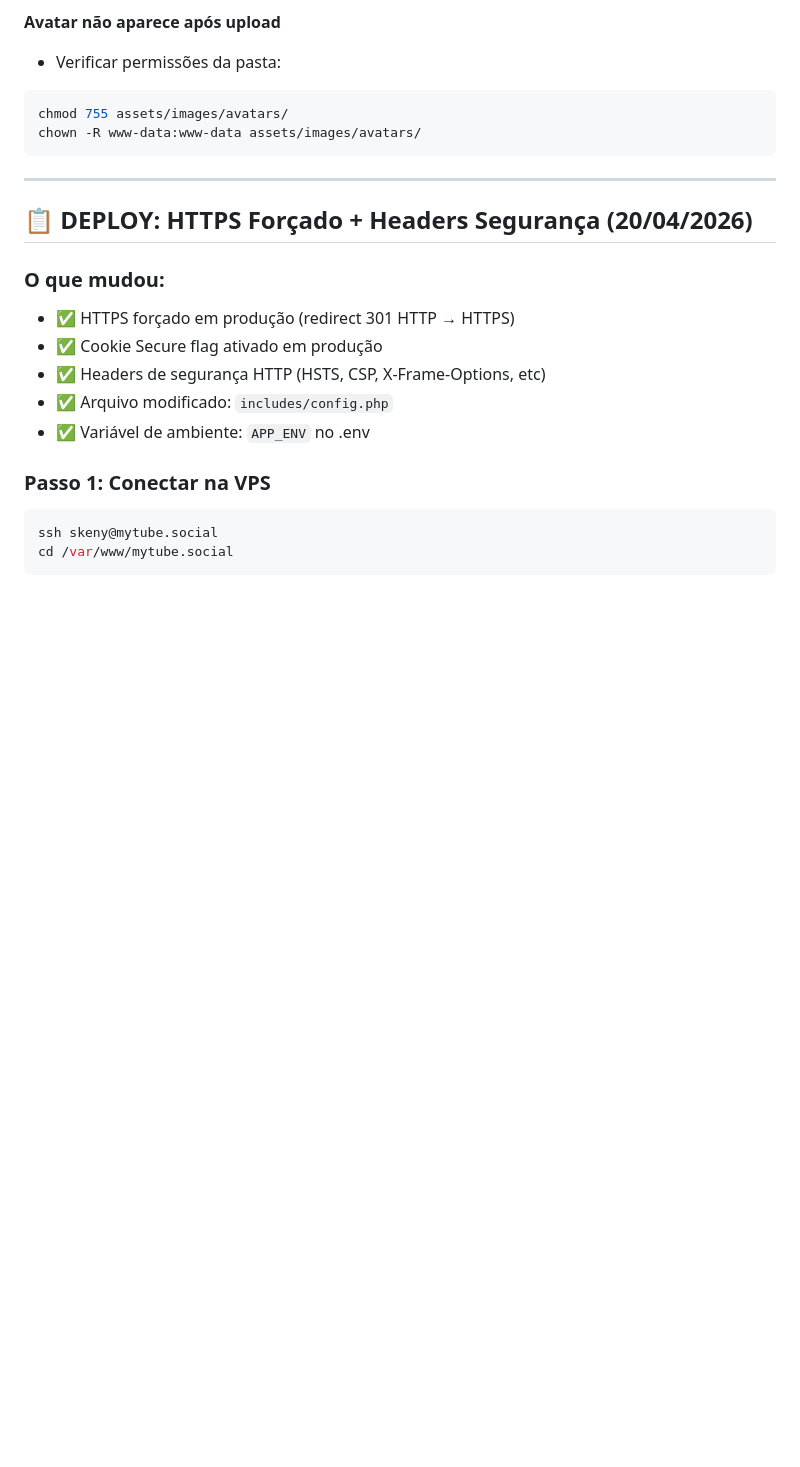
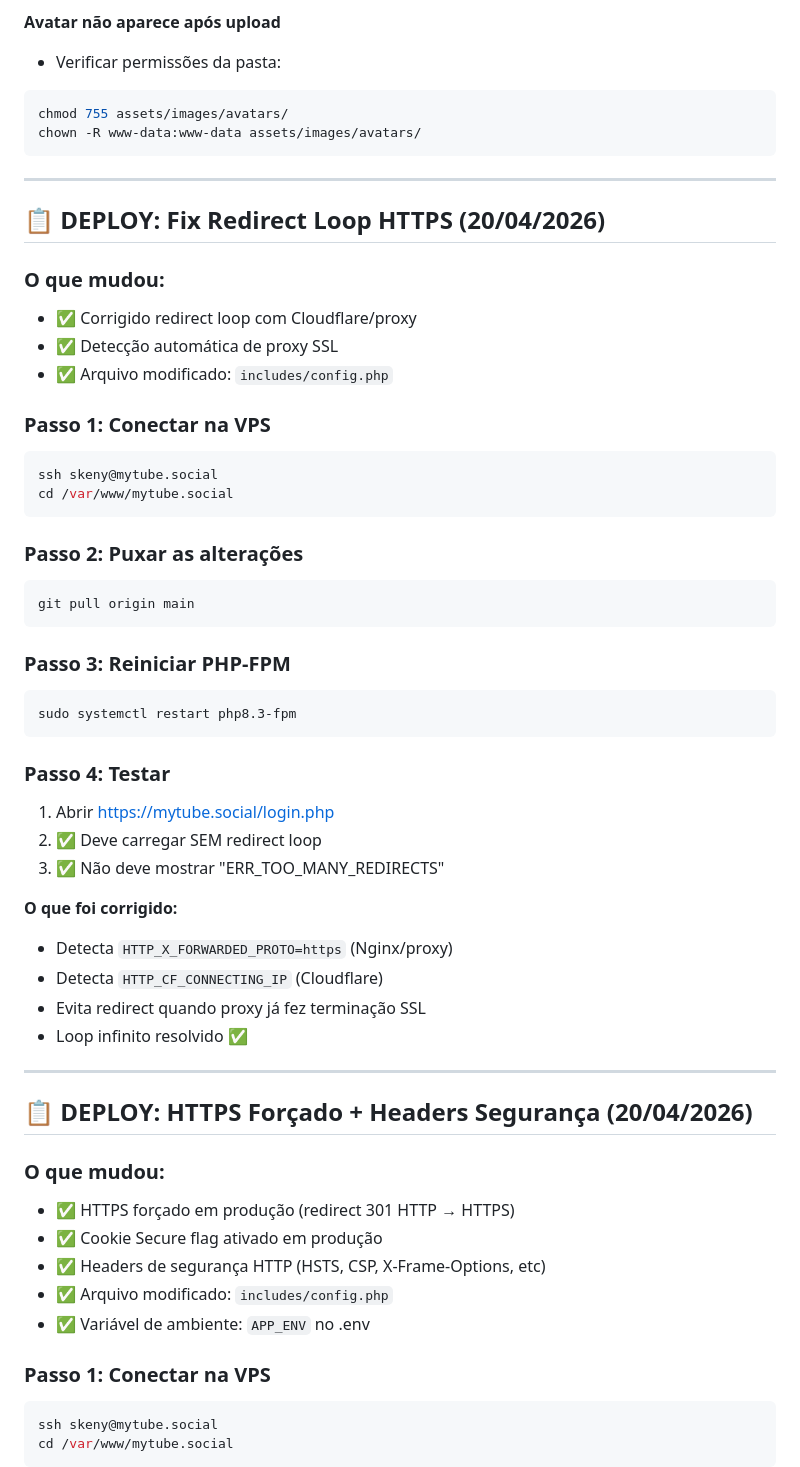
Before and after one commit to skantoni/mytube, a Markdown page: VPS_DEPLOY.md, the part around the change. Rendered like a GitHub page; blank space fills up the shorter version.

Commit message:
docs: Adiciona deploy guide para fix redirect loop HTTPS

````diff
--- a/VPS_DEPLOY.md
+++ b/VPS_DEPLOY.md
@@ -245,6 +245,42 @@ sudo systemctl restart php8.3-fpm
 chmod 755 assets/images/avatars/
 chown -R www-data:www-data assets/images/avatars/
 ```
+
+---
+
+## 📋 DEPLOY: Fix Redirect Loop HTTPS (20/04/2026)
+
+### O que mudou:
+- ✅ Corrigido redirect loop com Cloudflare/proxy
+- ✅ Detecção automática de proxy SSL
+- ✅ Arquivo modificado: `includes/config.php`
+
+### Passo 1: Conectar na VPS
+```bash
+ssh skeny@mytube.social
+cd /var/www/mytube.social
+```
+
+### Passo 2: Puxar as alterações
+```bash
+git pull origin main
+```
+
+### Passo 3: Reiniciar PHP-FPM
+```bash
+sudo systemctl restart php8.3-fpm
+```
+
+### Passo 4: Testar
+1. Abrir https://mytube.social/login.php
+2. ✅ Deve carregar SEM redirect loop
+3. ✅ Não deve mostrar "ERR_TOO_MANY_REDIRECTS"
+
+**O que foi corrigido:**
+- Detecta `HTTP_X_FORWARDED_PROTO=https` (Nginx/proxy)
+- Detecta `HTTP_CF_CONNECTING_IP` (Cloudflare)
+- Evita redirect quando proxy já fez terminação SSL
+- Loop infinito resolvido ✅
 
 ---
 
````
